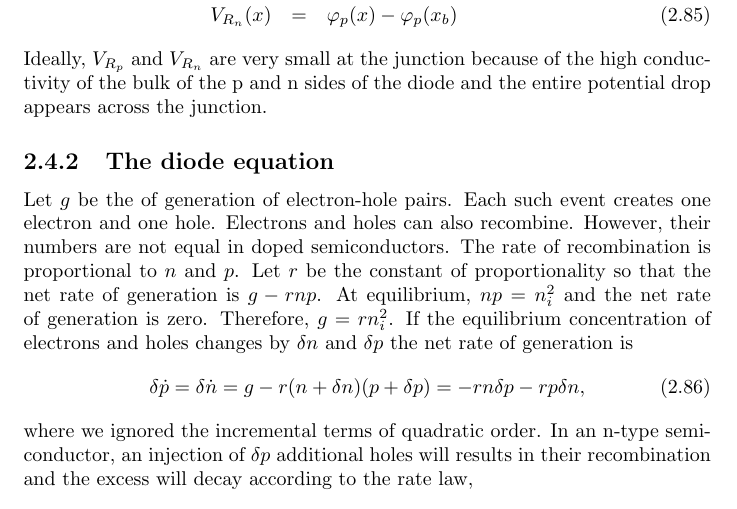
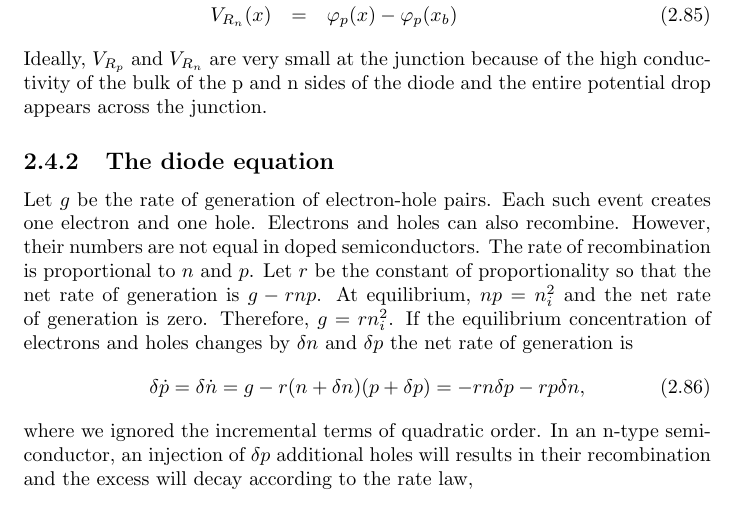
Before and after one commit to drameyjoshi/tc, a LaTeX document (sse/basic_devices.tex, which reads sse/c2.tex): part of page 32 of 38, cut so that both start at the same text. Compiled offline with pdfLaTeX.

Commit message:
Minor change.

```diff
--- a/sse/c2.tex
+++ b/sse/c2.tex
@@ -1311,7 +1311,8 @@ high conductivity of the bulk of the p and n sides of the diode and the entire
 potential drop appears across the junction.
 
 \subsection{The diode equation}
-Let $g$ be the of generation of electron-hole pairs. Each such event creates one
+Let $g$ be the rate of generation of electron-hole pairs. Each such event
+creates one
 electron and one hole. Electrons and holes can also recombine. However, their
 numbers are not equal in doped semiconductors. The rate of recombination is
 proportional to $n$ and $p$. Let $r$ be the constant of proportionality so that
```
